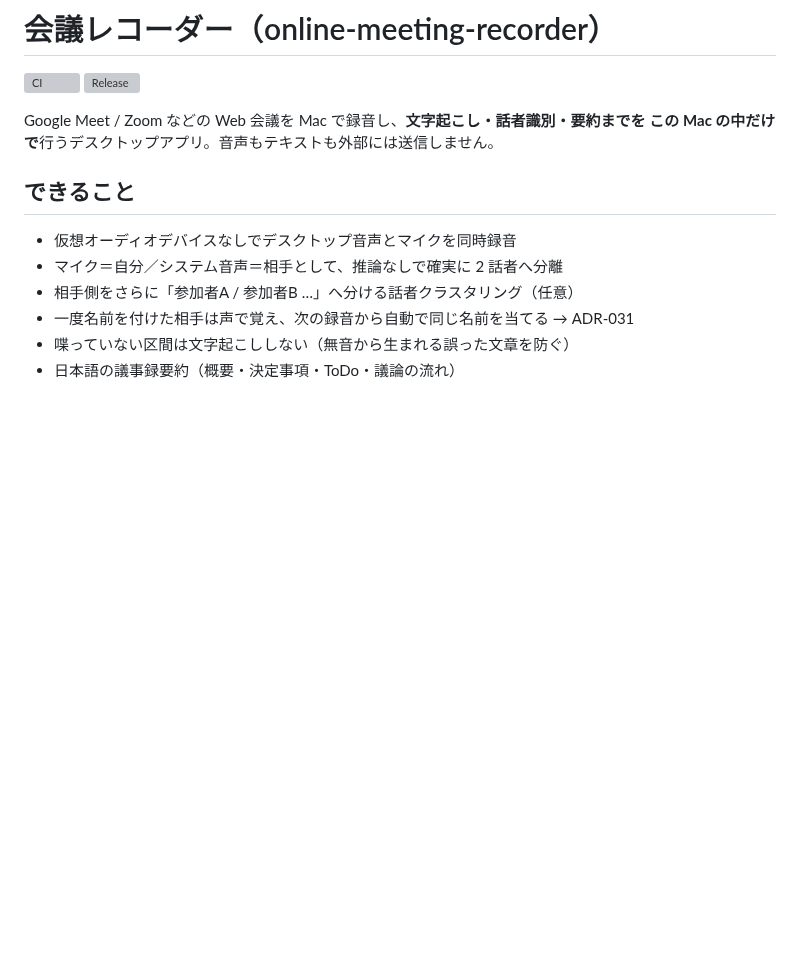
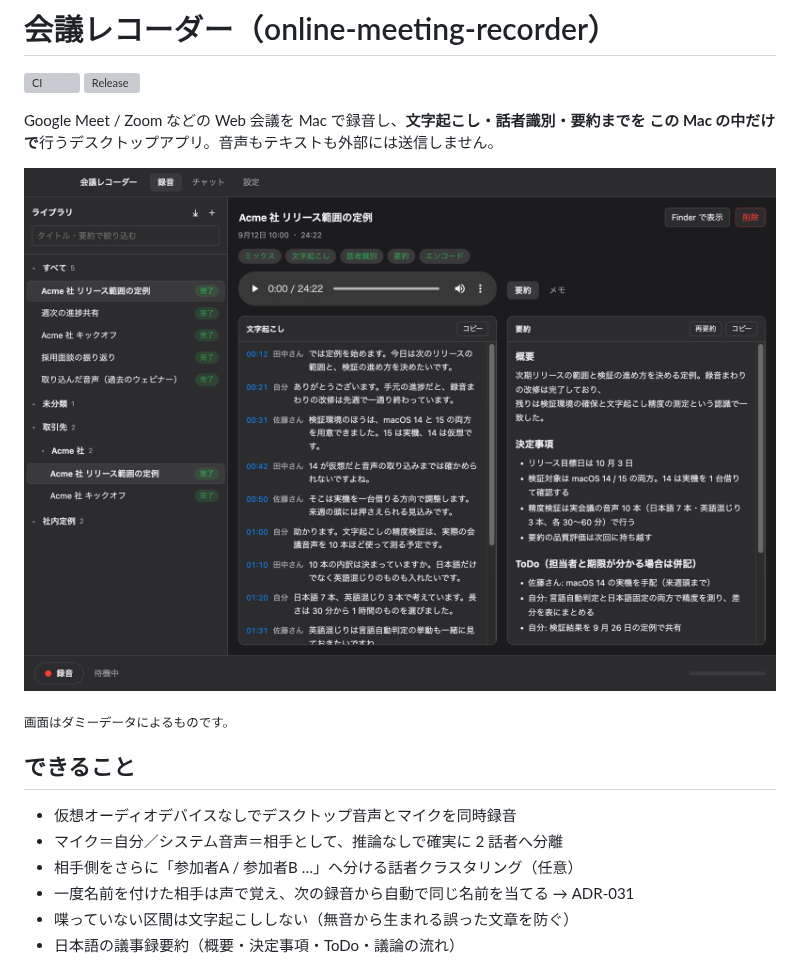
Before and after one commit to eddybean/exolobe, a Markdown page: README.md, the part around the change. GitHub-like rendering; pictures changed too: docs/images/app-library.png (added); blank space fills up the shorter version; grey boxes are pictures that could not be loaded.

Commit message:
README にアプリ画面のスクリーンショットを載せる (#35)
何ができるアプリなのかを、機能の箇条書きを読む前に一目で伝えたい。
フォルダ分けされたライブラリ・話者名付きの文字起こし・議事録要約が
1 枚に収まる詳細画面を選んだ。

画像は実際にアプリを起動して撮っている。保存先も userData も一時
ディレクトリに向け、録音・話者・要約はすべて架空のダミーデータ
（再生バーが実寸で出るよう、無音の m4a も録音時間ぶん用意した）。
本物の会議を映さないための措置なので、README にもその旨を添える。

Co-authored-by: Claude Opus 5 <noreply@anthropic.com>

```diff
--- a/README.md
+++ b/README.md
@@ -5,6 +5,10 @@
 
 Google Meet / Zoom などの Web 会議を Mac で録音し、**文字起こし・話者識別・要約までを
 この Mac の中だけで**行うデスクトップアプリ。音声もテキストも外部には送信しません。
+
+![録音一覧と詳細画面。左にフォルダ分けされたライブラリ、右に話者付きの文字起こしと議事録要約](docs/images/app-library.png)
+
+<sub>画面はダミーデータによるものです。</sub>
 
 ## できること
 
```
